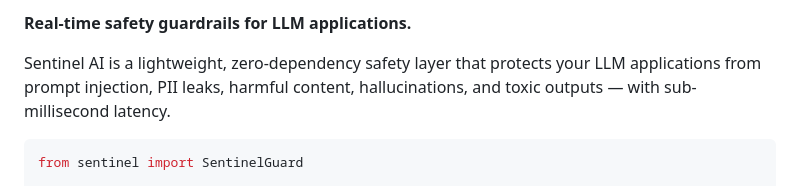
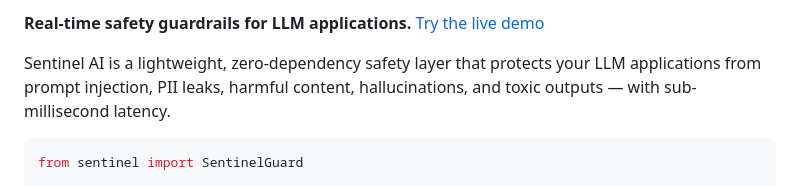
Before and after one commit to MaxwellCalkin/sentinel-ai, a Markdown page: README.md, the part around one of its changes. GitHub-like rendering.

Commit message:
Add live demo badge and link to README
Links to https://maxwellcalkin.github.io/sentinel-ai/

Co-Authored-By: Claude Opus 4.6 <noreply@anthropic.com>

```diff
--- a/README.md
+++ b/README.md
@@ -7,5 +8,5 @@
 
-**Real-time safety guardrails for LLM applications.**
+**Real-time safety guardrails for LLM applications.** [Try the live demo](https://maxwellcalkin.github.io/sentinel-ai/)
 
 Sentinel AI is a lightweight, zero-dependency safety layer that protects your LLM applications from prompt injection, PII leaks, harmful content, hallucinations, and toxic outputs — with sub-millisecond latency.
 
```
Also changed, not shown: other parts of README.md (+1 -0 lines).
